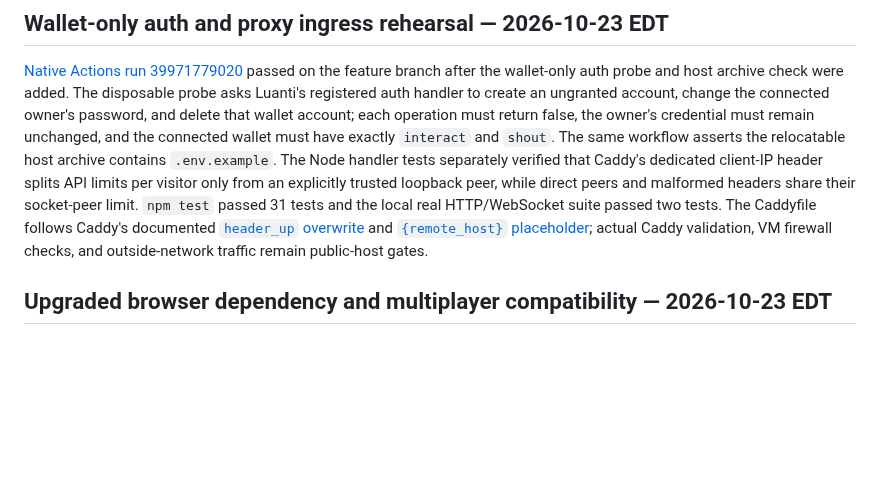
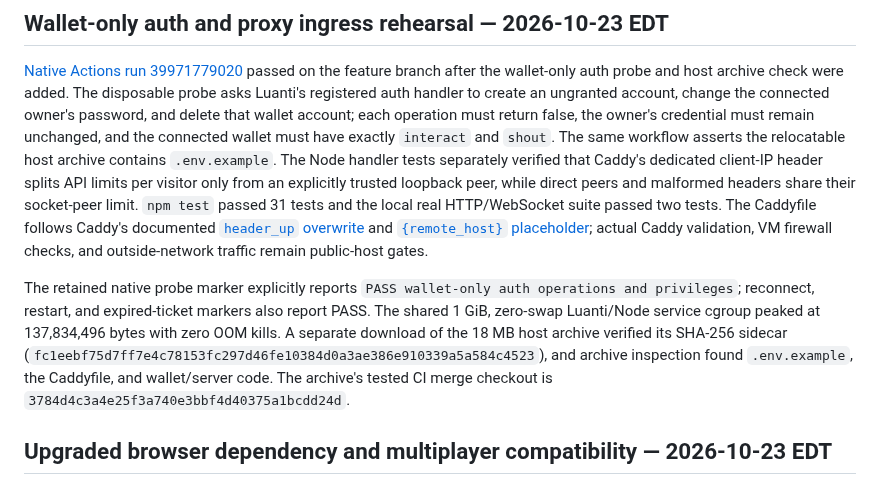
Before and after one commit to cupOJoseph/minemine, a Markdown page: docs/VALIDATION.md, the part around the change. GitHub-like rendering; blank space fills up the shorter version.

Commit message:
Pin verified host archive and native auth evidence

```diff
--- a/docs/VALIDATION.md
+++ b/docs/VALIDATION.md
@@ -3,6 +3,8 @@
 ## Wallet-only auth and proxy ingress rehearsal — 2026-10-23 EDT
 
 [Native Actions run 39971779020](https://github.com/cupOJoseph/minemine/actions/runs/39971779020) passed on the feature branch after the wallet-only auth probe and host archive check were added. The disposable probe asks Luanti's registered auth handler to create an ungranted account, change the connected owner's password, and delete that wallet account; each operation must return false, the owner's credential must remain unchanged, and the connected wallet must have exactly `interact` and `shout`. The same workflow asserts the relocatable host archive contains `.env.example`. The Node handler tests separately verified that Caddy's dedicated client-IP header splits API limits per visitor only from an explicitly trusted loopback peer, while direct peers and malformed headers share their socket-peer limit. `npm test` passed 31 tests and the local real HTTP/WebSocket suite passed two tests. The Caddyfile follows Caddy's documented [`header_up` overwrite](https://caddyserver.com/docs/caddyfile/directives/reverse_proxy) and [`{remote_host}` placeholder](https://caddyserver.com/docs/caddyfile/concepts); actual Caddy validation, VM firewall checks, and outside-network traffic remain public-host gates.
+
+The retained native probe marker explicitly reports `PASS wallet-only auth operations and privileges`; reconnect, restart, and expired-ticket markers also report PASS. The shared 1 GiB, zero-swap Luanti/Node service cgroup peaked at 137,834,496 bytes with zero OOM kills. A separate download of the 18 MB host archive verified its SHA-256 sidecar (`fc1eebf75d7ff7e4c78153fc297d46fe10384d0a3ae386e910339a5a584c4523`), and archive inspection found `.env.example`, the Caddyfile, and wallet/server code. The archive's tested CI merge checkout is `3784d4c3a4e25f3a740e3bbf4d40375a1bcdd24d`.
 
 ## Upgraded browser dependency and multiplayer compatibility — 2026-10-23 EDT
 
```
Also changed, not shown: docs/DEPLOYMENT.md (+2 -2 lines).
